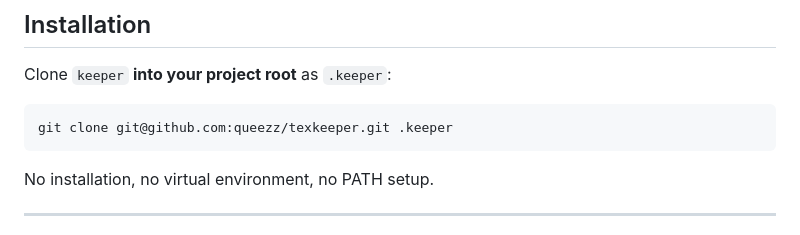
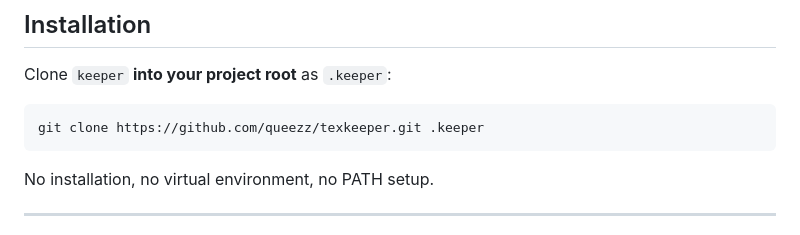
Before and after one commit to queezz/texkeeper, a Markdown page: README.md, the part around the change. Rendered like a GitHub page.

Commit message:
chore[README]

````diff
--- a/README.md
+++ b/README.md
@@ -26,7 +26,7 @@ It’s a broom, a clipboard, and a notebook label.
 Clone `keeper` **into your project root** as `.keeper`:
 
 ```bash
-git clone git@github.com:queezz/texkeeper.git .keeper
+git clone https://github.com/queezz/texkeeper.git .keeper
 ```
 
 No installation, no virtual environment, no PATH setup.
````
